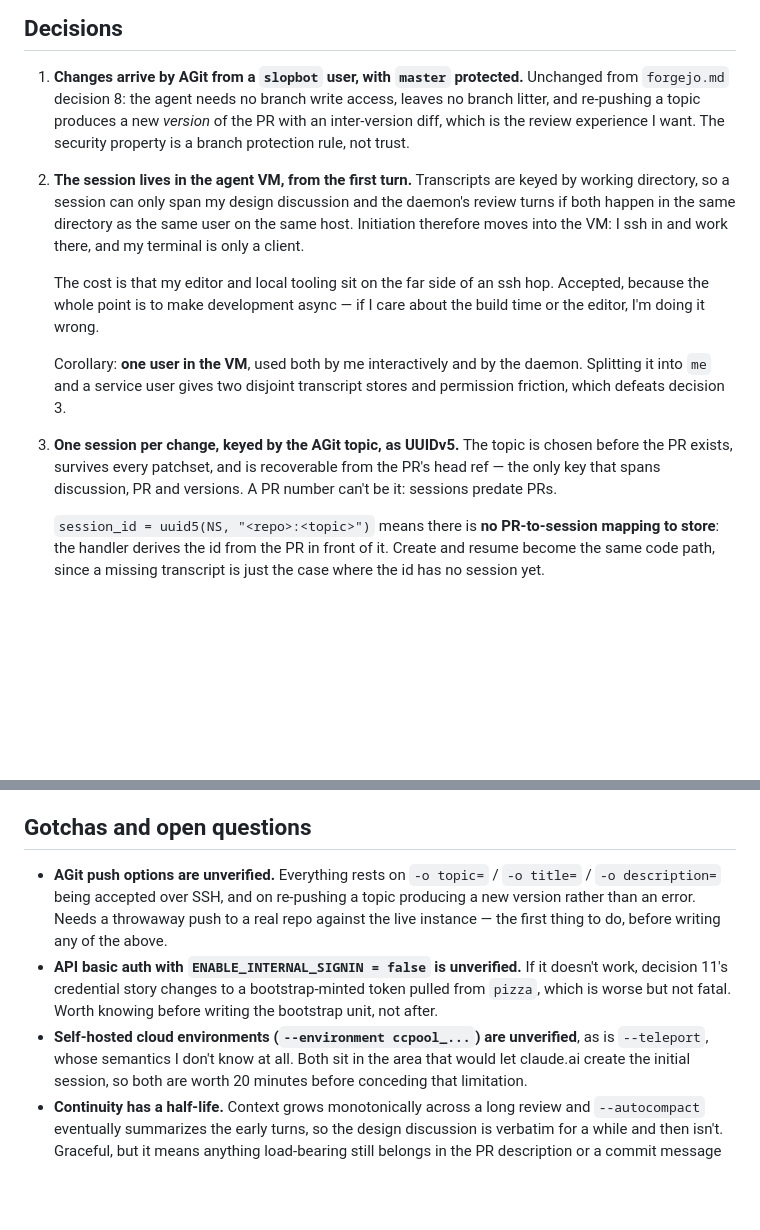
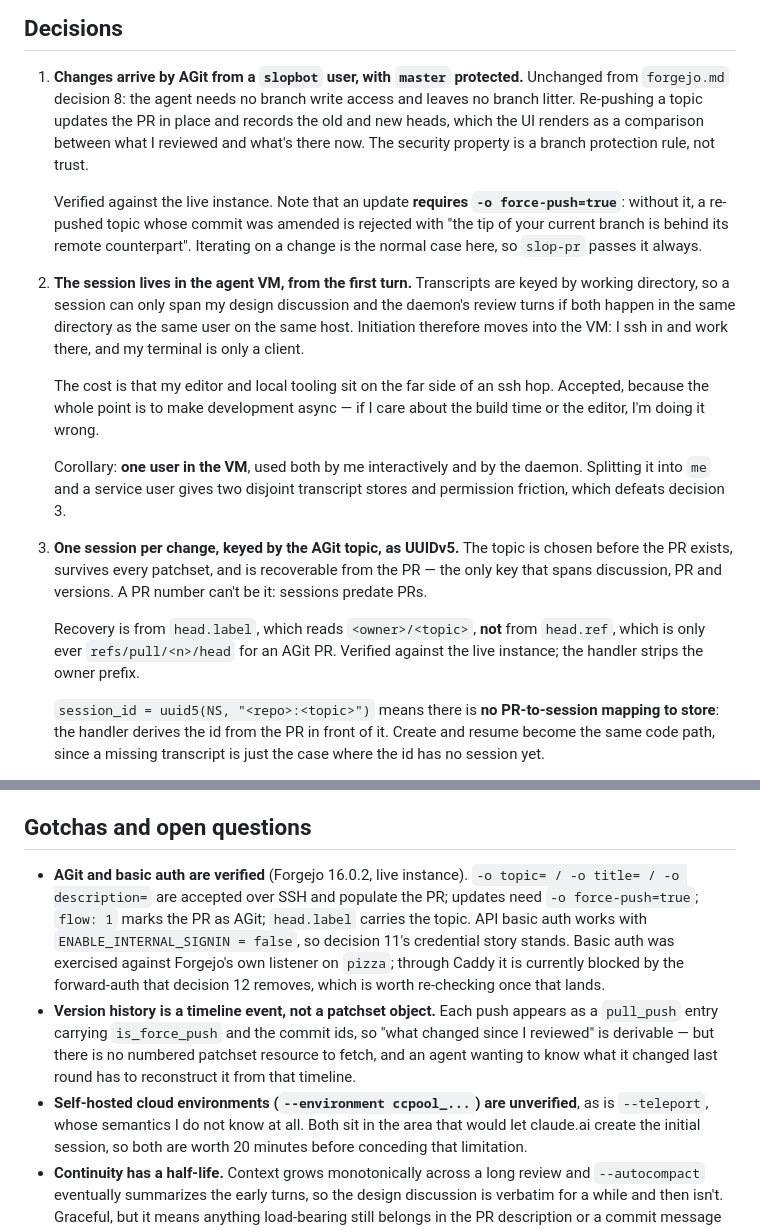
Before and after one commit to bjackman/boxen, a Markdown page: design_docs/agent_prs.md, 2 parts joined by grey strips. Rendered like a GitHub page; blank space fills up the shorter version.

Commit message:
homelab: Slop AGit and API findings from live probes
Verified against Forgejo 16.0.2 rather than assumed. Two corrections
that matter: an AGit update is rejected without -o force-push=true, and
the topic comes back on head.label, not head.ref - head.ref is always
refs/pull/N/head for these.

Also records that version history is a pull_push timeline event rather
than a patchset object, so "what changed since I reviewed" has to be
reconstructed from the commit ids it carries.

Co-Authored-By: Claude Opus 5 <noreply@anthropic.com>

```diff
--- a/design_docs/agent_prs.md
+++ b/design_docs/agent_prs.md
@@ -68,10 +68,16 @@ The facts the design leans on, all from `claude --help` and
 
 1. **Changes arrive by AGit from a `slopbot` user, with `master` protected.**
    Unchanged from `forgejo.md` decision 8: the agent needs no branch write
-   access, leaves no branch litter, and re-pushing a topic produces a new
-   *version* of the PR with an inter-version diff, which is the review
-   experience I want. The security property is a branch protection rule, not
-   trust.
+   access and leaves no branch litter. Re-pushing a topic updates the PR in
+   place and records the old and new heads, which the UI renders as a comparison
+   between what I reviewed and what's there now. The security property is a
+   branch protection rule, not trust.
+
+   Verified against the live instance. Note that an update **requires
+   `-o force-push=true`**: without it, a re-pushed topic whose commit was
+   amended is rejected with "the tip of your current branch is behind its remote
+   counterpart". Iterating on a change is the normal case here, so `slop-pr`
+   passes it always.
 
 1. **The session lives in the agent VM, from the first turn.** Transcripts are
    keyed by working directory, so a session can only span my design discussion
@@ -89,8 +95,12 @@ The facts the design leans on, all from `claude --help` and
 
 1. **One session per change, keyed by the AGit topic, as UUIDv5.** The topic is
    chosen before the PR exists, survives every patchset, and is recoverable from
-   the PR's head ref — the only key that spans discussion, PR and versions. A PR
-   number can't be it: sessions predate PRs.
+   the PR — the only key that spans discussion, PR and versions. A PR number
+   can't be it: sessions predate PRs.
+
+   Recovery is from `head.label`, which reads `<owner>/<topic>`, **not** from
+   `head.ref`, which is only ever `refs/pull/<n>/head` for an AGit PR. Verified
+   against the live instance; the handler strips the owner prefix.
 
    `session_id = uuid5(NS, "<repo>:<topic>")` means there is **no PR-to-session
    mapping to store**: the handler derives the id from the PR in front of it.
@@ -450,17 +460,21 @@ against an API it half-remembers.
 
 ## Gotchas and open questions
 
-- **AGit push options are unverified.** Everything rests on `-o topic=` /
-  `-o title=` / `-o description=` being accepted over SSH, and on re-pushing a
-  topic producing a new version rather than an error. Needs a throwaway push to
-  a real repo against the live instance — the first thing to do, before writing
-  any of the above.
-- **API basic auth with `ENABLE_INTERNAL_SIGNIN = false` is unverified.** If it
-  doesn't work, decision 11's credential story changes to a bootstrap-minted
-  token pulled from `pizza`, which is worse but not fatal. Worth knowing before
-  writing the bootstrap unit, not after.
+- **AGit and basic auth are verified** (Forgejo 16.0.2, live instance).
+  `-o topic= / -o title= / -o description=` are accepted over SSH and populate
+  the PR; updates need `-o force-push=true`; `flow: 1` marks the PR as AGit;
+  `head.label` carries the topic. API basic auth works with
+  `ENABLE_INTERNAL_SIGNIN = false`, so decision 11's credential story stands.
+  Basic auth was exercised against Forgejo's own listener on `pizza`; through
+  Caddy it is currently blocked by the forward-auth that decision 12 removes,
+  which is worth re-checking once that lands.
+- **Version history is a timeline event, not a patchset object.** Each push
+  appears as a `pull_push` entry carrying `is_force_push` and the commit ids, so
+  "what changed since I reviewed" is derivable — but there is no numbered
+  patchset resource to fetch, and an agent wanting to know what it changed last
+  round has to reconstruct it from that timeline.
 - **Self-hosted cloud environments (`--environment ccpool_...`) are unverified**,
-  as is `--teleport`, whose semantics I don't know at all. Both sit in the area
+  as is `--teleport`, whose semantics I do not know at all. Both sit in the area
   that would let claude.ai create the initial session, so both are worth 20
   minutes before conceding that limitation.
 - **Continuity has a half-life.** Context grows monotonically across a long
```
